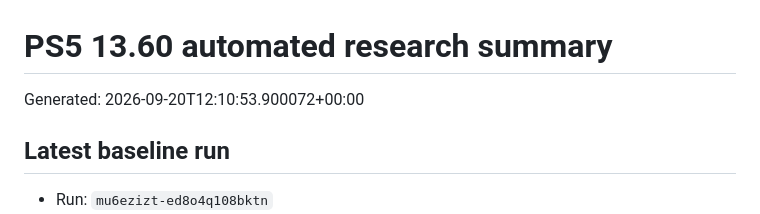
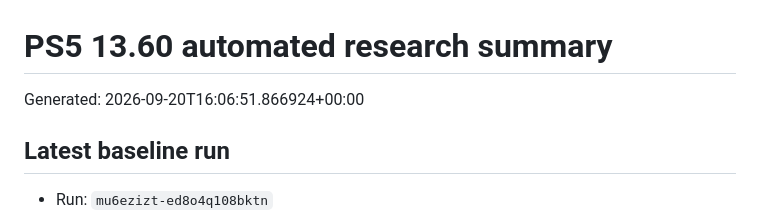
Before and after one commit to Tumelo00/deneme, a Markdown page: reports/summary.md, the part around the change. GitHub-like rendering.

Commit message:
Collect PS5 research reports

```diff
--- a/reports/summary.md
+++ b/reports/summary.md
@@ -1,6 +1,6 @@
 # PS5 13.60 automated research summary
 
-Generated: 2026-09-20T12:10:53.900072+00:00
+Generated: 2026-09-20T16:06:51.866924+00:00
 
 ## Latest baseline run
 
```
